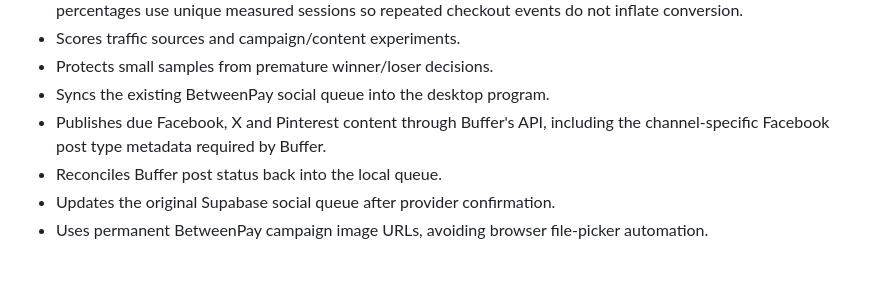
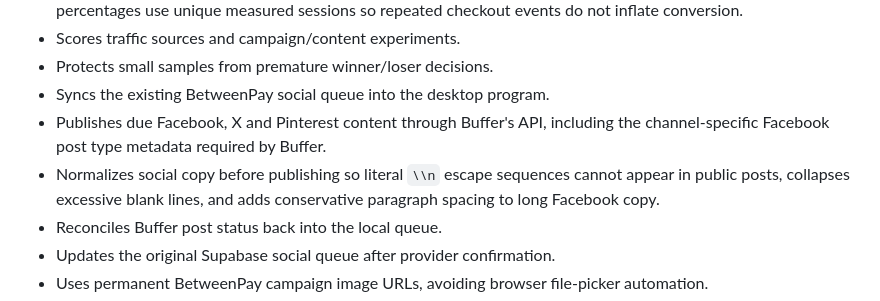
Before and after one commit to kiskobluuu/tasklane-root, a Markdown page: betweenpay-sales-os/README.md, the part around the change. Drawn GitHub-style; blank space fills up the shorter version.

Commit message:
Document social formatting guard

```diff
--- a/betweenpay-sales-os/README.md
+++ b/betweenpay-sales-os/README.md
@@ -21,6 +21,7 @@ The engine follows a closed loop:
 - Protects small samples from premature winner/loser decisions.
 - Syncs the existing BetweenPay social queue into the desktop program.
 - Publishes due Facebook, X and Pinterest content through Buffer's API, including the channel-specific Facebook post type metadata required by Buffer.
+- Normalizes social copy before publishing so literal `\\n` escape sequences cannot appear in public posts, collapses excessive blank lines, and adds conservative paragraph spacing to long Facebook copy.
 - Reconciles Buffer post status back into the local queue.
 - Updates the original Supabase social queue after provider confirmation.
 - Uses permanent BetweenPay campaign image URLs, avoiding browser file-picker automation.
```
